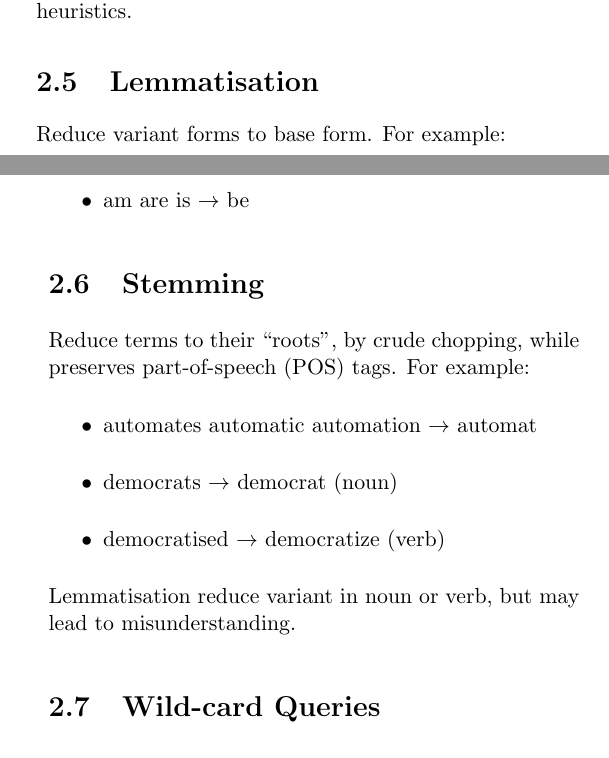
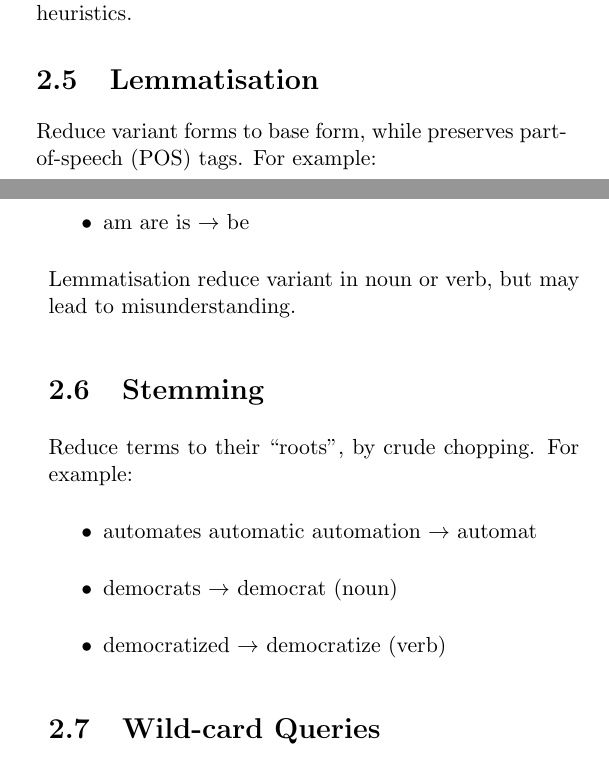
Before and after one commit to Andyccs/CZ4034-information-retrieval-summary, a LaTeX document (main.tex, which reads tolerant.tex): two parts of the columns of page 5 of 14, joined at a grey line, cut so that both start at the same text. Compiled offline with pdfLaTeX.

Commit message:
update error on stemming and lemmatization

```diff
--- a/tolerant.tex
+++ b/tolerant.tex
@@ -22,20 +22,20 @@
 \noindent Spelling mistakes can be handled by Soundex, which forms equivalence classes of words based on phonetic heuristics.
 
 \section{Lemmatisation}
-Reduce variant forms to base form. For example:
+Reduce variant forms to base form, while preserves part-of-speech (POS) tags. For example:
 \begin{itemize}
     \item car cars car’s cars’ $\rightarrow$ car
     \item am are is $\rightarrow$ be
 \end{itemize}
+\noindent Lemmatisation reduce variant in noun or verb, but may lead to misunderstanding.
 
 \section{Stemming}
-\noindent Reduce terms to their “roots”, by crude chopping, while preserves part-of-speech (POS) tags. For example:
+\noindent Reduce terms to their “roots”, by crude chopping. For example:
 \begin{itemize}
     \item automates automatic automation $\rightarrow$ automat
     \item democrats $\rightarrow$ democrat (noun)
-    \item democratised $\rightarrow$ democratize (verb)
+    \item democratized $\rightarrow$ democratize (verb)
 \end{itemize}
-\noindent Lemmatisation reduce variant in noun or verb, but may lead to misunderstanding.
 
 \section{Wild-card Queries}
 \noindent We want to query \verb|mon*|, means any words that start with \verb|mon|. We can build a binary tree lexicon and retrieve all words in range $\verb|mon|\le w < \verb|moo|$. \\
```
